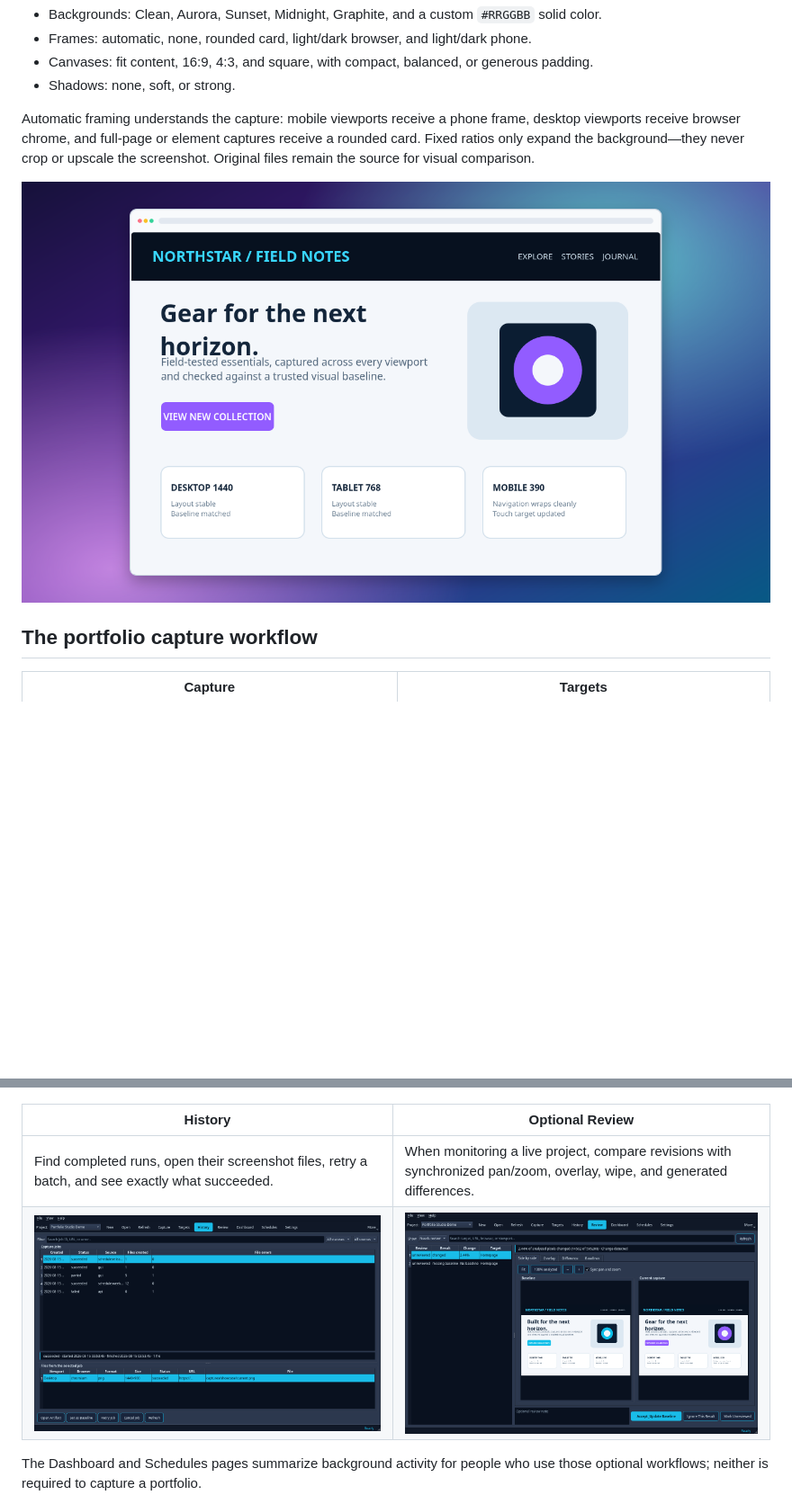
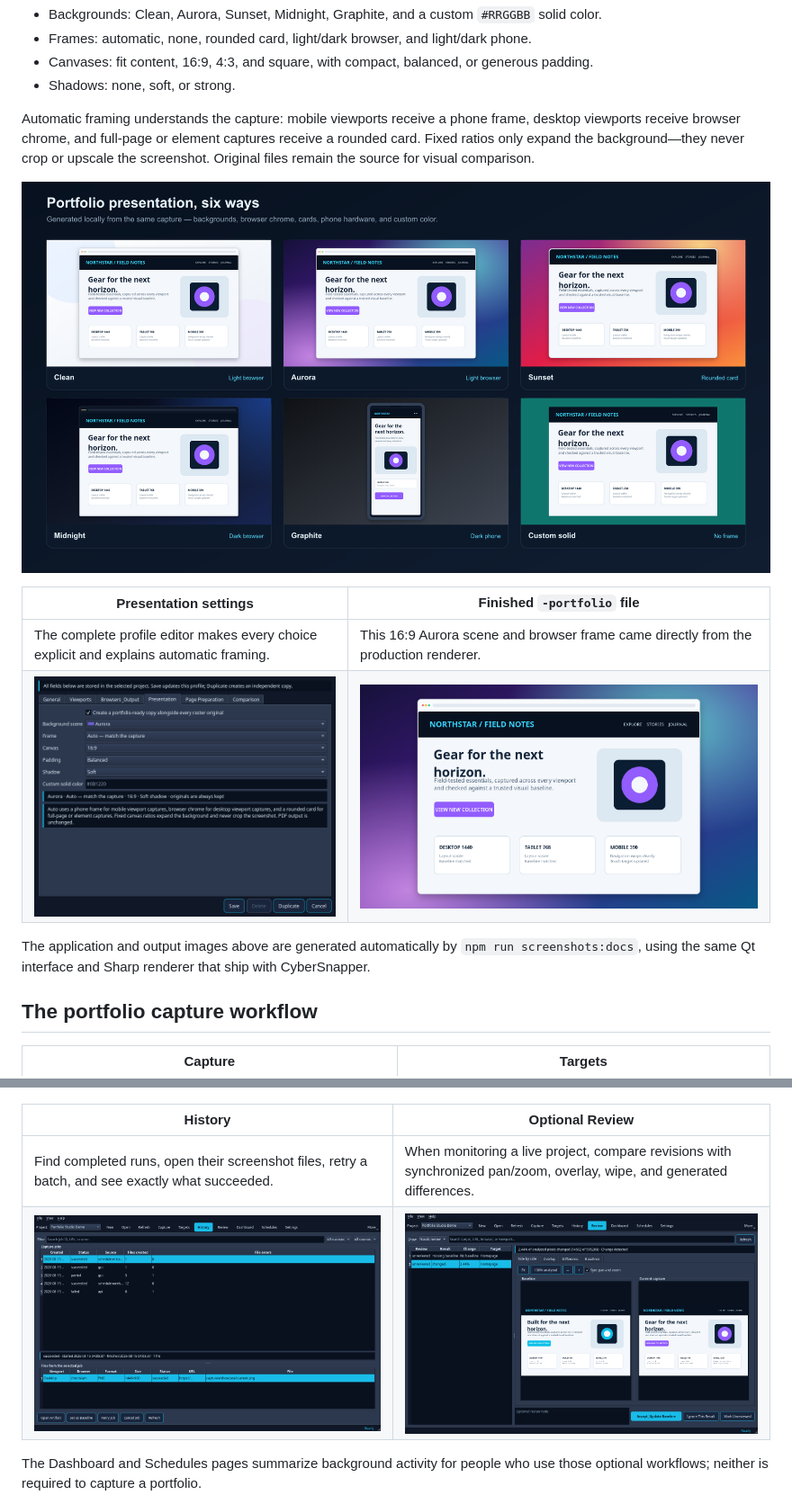
Before and after one commit to Alex9001/CyberSnapper, a Markdown page: README.md, 2 parts joined by grey strips. Shown at 90% size. Rendered like a GitHub page; pictures changed too: docs/images/app-history.png, docs/images/app-presentation.png (added), docs/images/app-review.png; blank space fills up the shorter version.

Commit message:
Showcase portfolio scenes in docs

```diff
--- a/README.md
+++ b/README.md
@@ -61,7 +61,14 @@ Turn on **Portfolio style** to save two files for each raster capture: the untou
 
 Automatic framing understands the capture: mobile viewports receive a phone frame, desktop viewports receive browser chrome, and full-page or element captures receive a rounded card. Fixed ratios only expand the background—they never crop or upscale the screenshot. Original files remain the source for visual comparison.
 
-![Portfolio-ready Aurora scene with a light browser frame generated locally by CyberSnapper](docs/images/portfolio-aurora-browser.png)
+![Six portfolio presentation combinations generated locally from CyberSnapper captures](docs/images/portfolio-scene-gallery.png)
+
+| Presentation settings | Finished `-portfolio` file |
+| --- | --- |
+| The complete profile editor makes every choice explicit and explains automatic framing. | This 16:9 Aurora scene and browser frame came directly from the production renderer. |
+| ![CyberSnapper Presentation profile settings](docs/images/app-presentation.png) | ![Portfolio-ready Aurora scene with a light browser frame](docs/images/portfolio-aurora-browser.png) |
+
+The application and output images above are generated automatically by `npm run screenshots:docs`, using the same Qt interface and Sharp renderer that ship with CyberSnapper.
 
 ## The portfolio capture workflow
 
```
Also changed, not shown: docs/images/app-dashboard.png, 7 other files.
